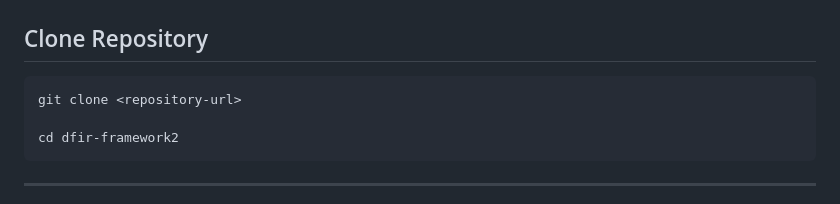
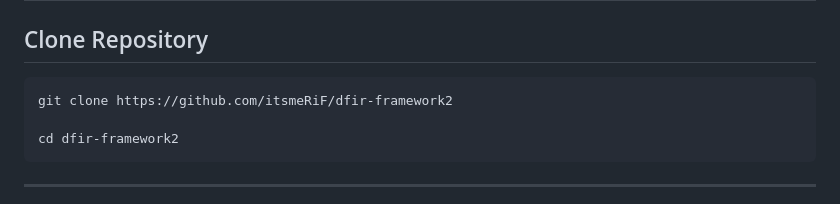
Before and after one commit to itsmeRiF/dfir-framework2, a Markdown page: README.md, the part around the change. Drawn GitHub-style.

````diff
--- a/README.md
+++ b/README.md
@@ -74,7 +74,7 @@ All forensic artifacts are normalized into a common **Event Model**, allowing in
 ## Clone Repository
 
 ```bash
-git clone <repository-url>
+git clone https://github.com/itsmeRiF/dfir-framework2
 
 cd dfir-framework2
 ```
````
